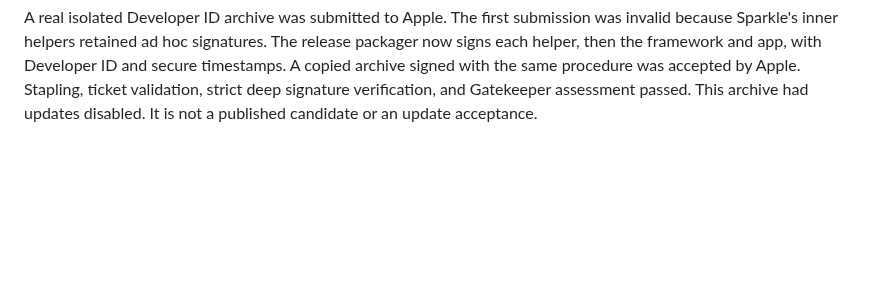
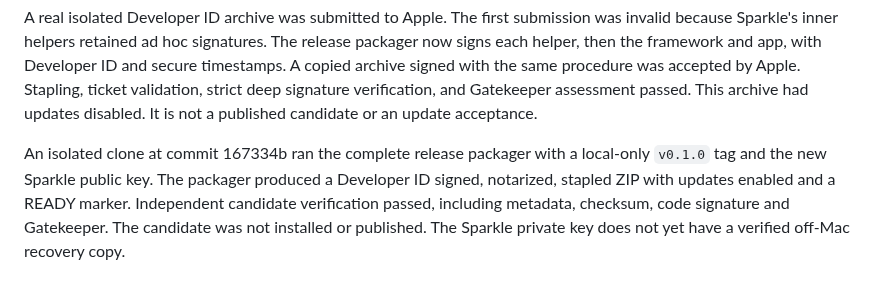
Before and after one commit to pobrespandas/draftly, a Markdown page: docs/status.md, the part around the change. Rendered like a GitHub page; blank space fills up the shorter version.

Commit message:
docs(release): record notarized packager rehearsal

```diff
--- a/docs/status.md
+++ b/docs/status.md
@@ -3417,3 +3417,10 @@ app, with Developer ID and secure timestamps. A copied archive signed with the
 same procedure was accepted by Apple. Stapling, ticket validation, strict deep
 signature verification, and Gatekeeper assessment passed. This archive had
 updates disabled. It is not a published candidate or an update acceptance.
+
+An isolated clone at commit 167334b ran the complete release packager with a
+local-only `v0.1.0` tag and the new Sparkle public key. The packager produced a
+Developer ID signed, notarized, stapled ZIP with updates enabled and a READY
+marker. Independent candidate verification passed, including metadata, checksum,
+code signature and Gatekeeper. The candidate was not installed or published.
+The Sparkle private key does not yet have a verified off-Mac recovery copy.
```
